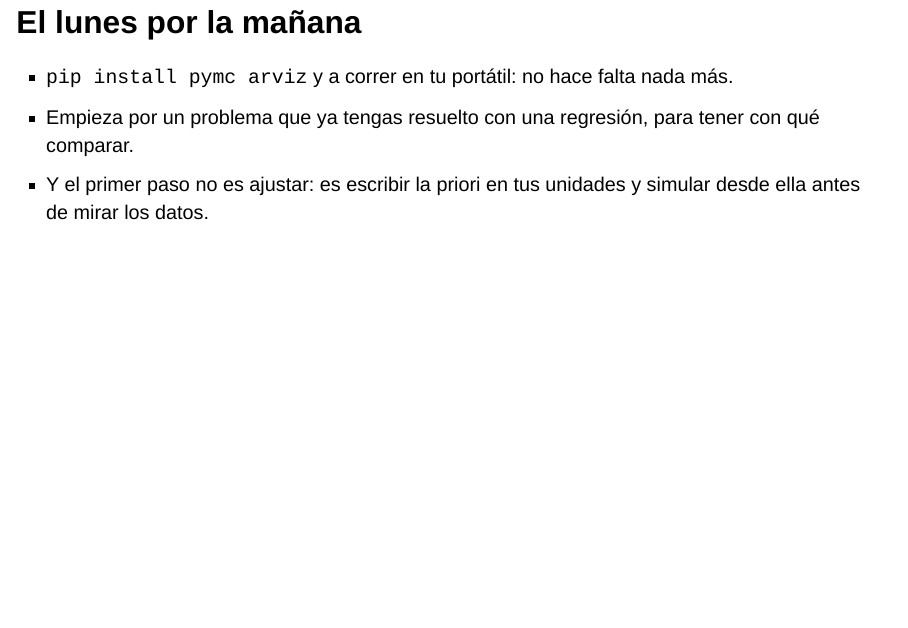
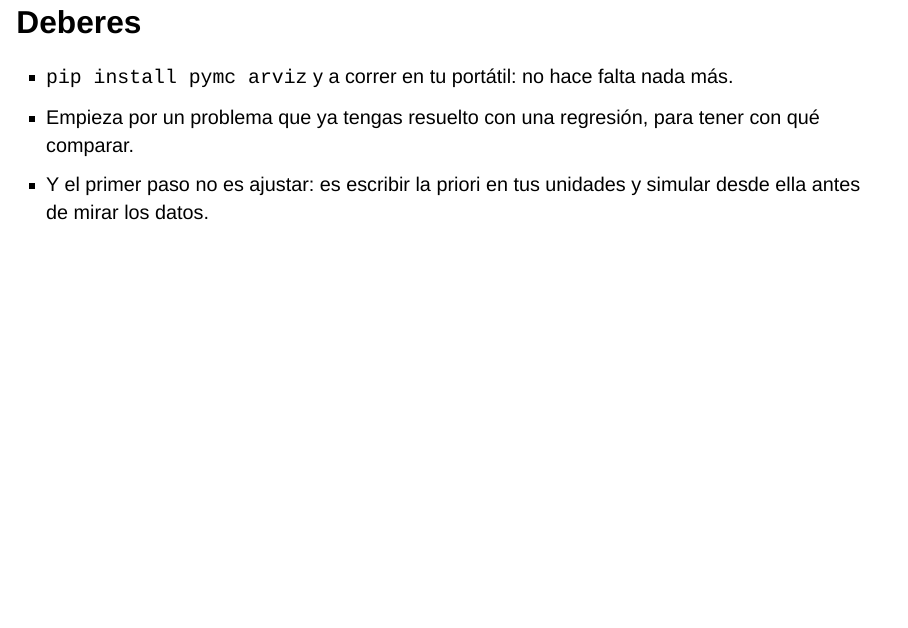
Before and after one commit to lhansa/seminar-bayes, a Quarto document (index.qmd): page 69 of 69. Rendered offline with R 4.5, knitr and Pandoc in place of Quarto, with nearby package versions; drawn as Slidy slides in place of the format the file asks for; some code elsewhere in the file could not run offline.

Commit message:
Cambio un título

```diff
--- a/index.qmd
+++ b/index.qmd
@@ -1633,7 +1633,7 @@ inversión canal a canal abajo. Se ve que los canales suben y bajan a la vez: `C
 mérito entre ellos.
 :::
 
-## El lunes por la mañana {#el-lunes}
+## Deberes {#el-lunes}
 
 - `pip install pymc arviz` y a correr en tu portátil: no hace falta nada más.
 - Empieza por un problema que ya tengas resuelto con una regresión, para tener con qué comparar.
```
